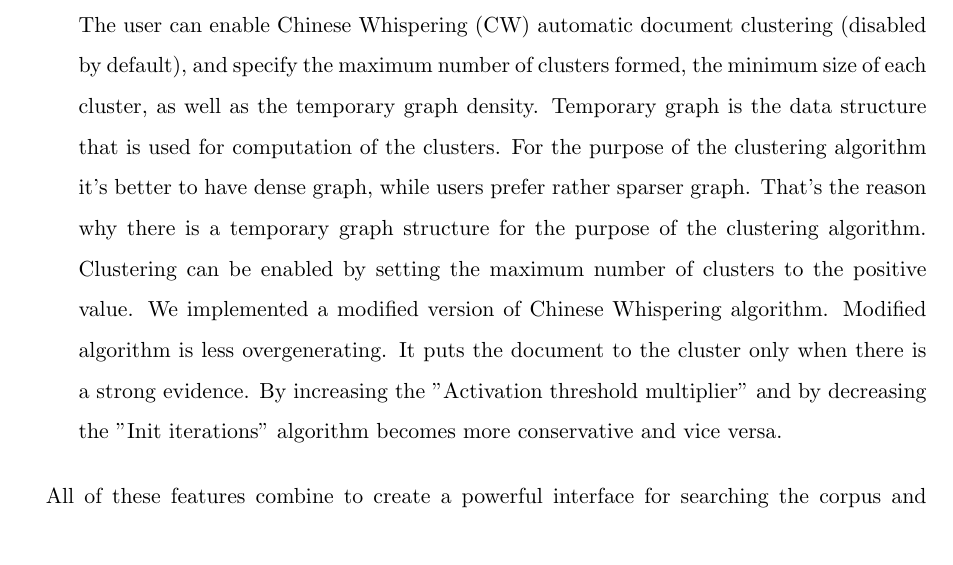
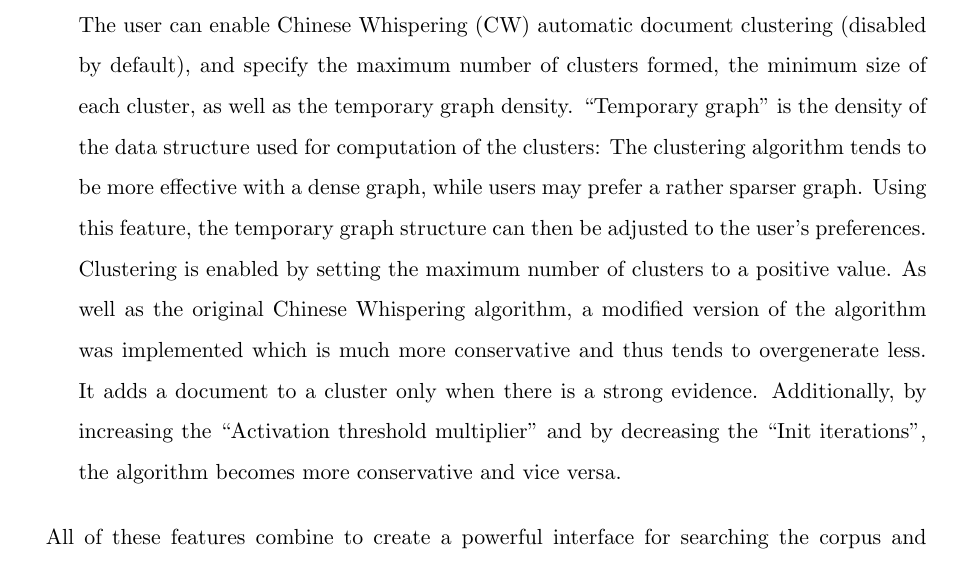
Before and after one commit to cehrler/castro, a LaTeX paper (report/main.tex, which reads report/gui.tex): part of page 26 of 34, cut so that both start at the same text. Compiled offline with pdfLaTeX.

Commit message:
re-worded chinese whispering description

```diff
--- a/report/gui.tex
+++ b/report/gui.tex
@@ -115,9 +115,7 @@ If the strength of the edge lies between the normal edge threshold and the thick
 
 The threshold value for normal edges is determined by the slider in the main control panel. The dotted-edge threshold value is then computed as a product of the normal edge threshold and the dotted edge constant. Likewise, the thick-edge threshold value is computed as a product of the normal edge threshold and the thick edge constant.
 \item[\scare{Clustering Settings}] \hfill \\
-The user can enable Chinese Whispering (CW) automatic document clustering (disabled by default), and specify the maximum number of clusters formed, the minimum size of each cluster, as well as the temporary graph density. Temporary graph is the data structure that is used for computation of the clusters. For the purpose of the clustering algorithm it's better to have dense graph, while users prefer rather sparser graph. That's the reason why there is a temporary graph structure for the purpose of the clustering algorithm.
-Clustering can be enabled by setting the maximum number of clusters to the positive value.
-We implemented a modified version of Chinese Whispering algorithm. Modified algorithm is less overgenerating. It puts the document to the cluster only when there is a strong evidence. By increasing the "Activation threshold multiplier" and by decreasing the "Init iterations" algorithm becomes more conservative and vice versa.
+The user can enable Chinese Whispering (CW) automatic document clustering (disabled by default), and specify the maximum number of clusters formed, the minimum size of each cluster, as well as the temporary graph density. \scare{Temporary graph} is the density of the data structure used for computation of the clusters: The clustering algorithm tends to be more effective with a dense graph, while users may prefer a rather sparser graph. Using this feature, the temporary graph structure can then be adjusted to the user's preferences. Clustering is enabled by setting the maximum number of clusters to a positive value. As well as the original Chinese Whispering algorithm, a modified version of the algorithm was implemented which is much more conservative and thus tends to overgenerate less. It adds a document to a cluster only when there is a strong evidence. Additionally, by increasing the \scare{Activation threshold multiplier} and by decreasing the \scare{Init iterations}, the algorithm becomes more conservative and vice versa.
 \end{description}
 
 All of these features combine to create a powerful interface for searching the corpus and visualizing the results which is both highly automated and highly customizable. In turn, the system is designed to accommodate both basic and advanced users.
```
